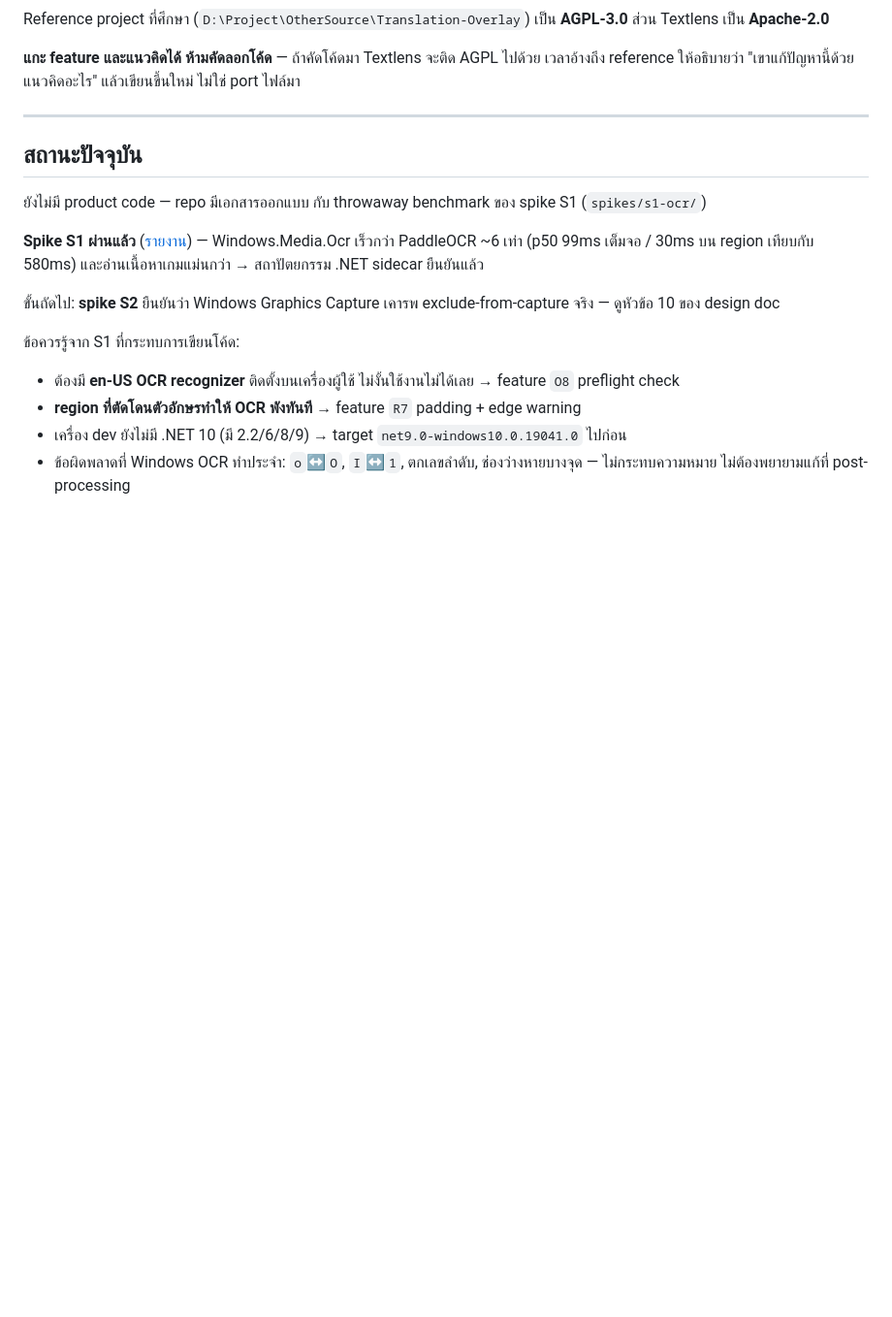
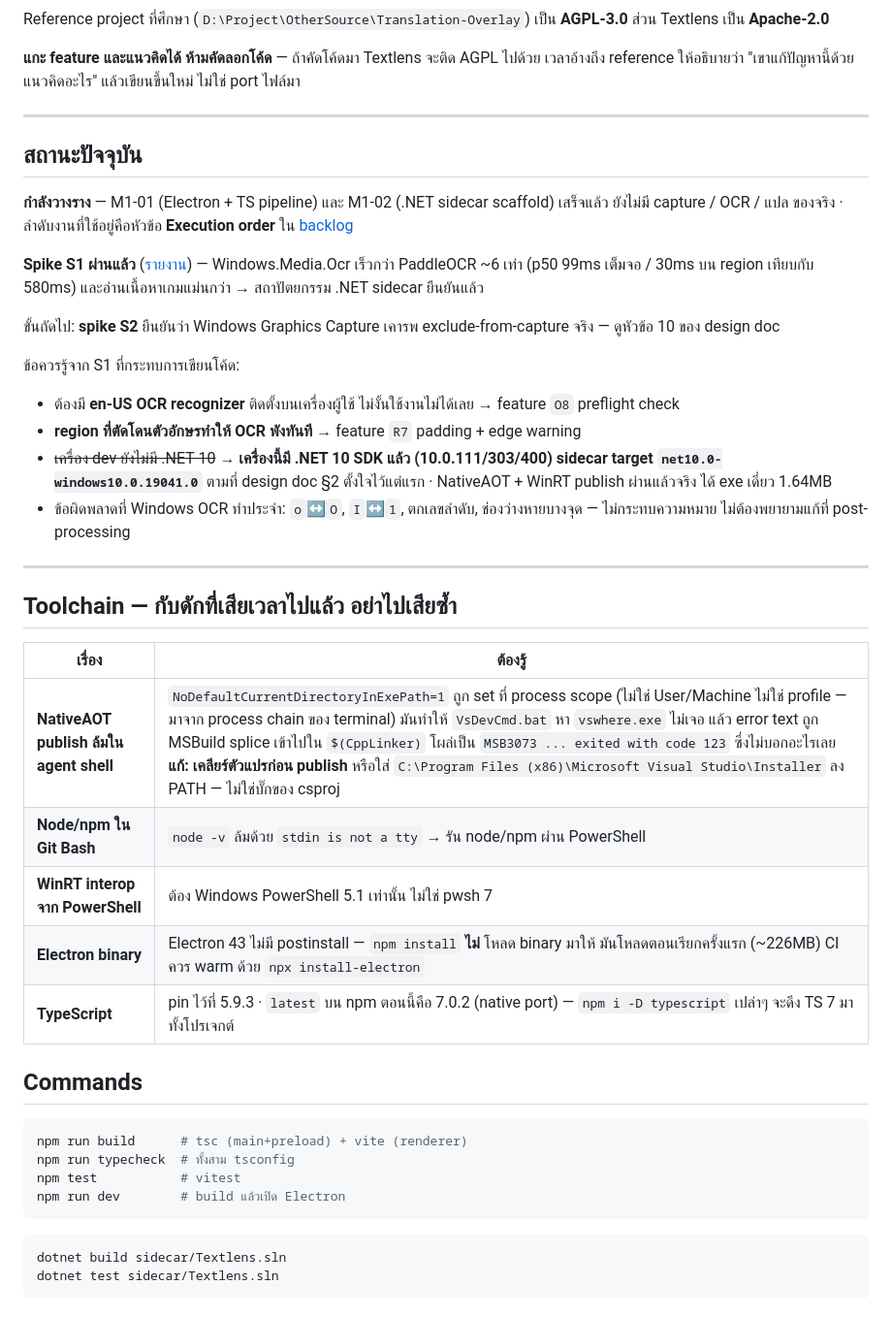
Before and after one commit to zsitthiporn/textlens, a Markdown page: CLAUDE.md, the part around the change. Shown at 97% size. Rendered like a GitHub page; blank space fills up the shorter version.

Commit message:
docs: correct the .NET version claim, and record the toolchain traps that cost us
Three documents asserted this machine had no .NET 10 SDK and that the sidecar
should therefore target net9.0. All three were stale: 10.0.111, 10.0.303 and
10.0.400 are installed. The instruction carried its own expiry condition, and
the approved design doc always specified .NET 10 AOT — so this restores the
original intent rather than overriding a decision.

Waited to write this until M1-02 had actually published a NativeAOT + WinRT exe
on net10.0, so one stale claim is not replaced by an unverified one.

The toolchain table is the more valuable half. Each row is a trap that already
consumed real time this session, and each presents as a symptom that points
somewhere other than the cause:

- NativeAOT publish fails with MSB3073 exit code 123, which reads like a
  compiler bug. It is a process-scoped environment variable breaking VsDevCmd's
  lookup of vswhere, whose stderr MSBuild then splices into the linker path.
- `node -v` fails under Git Bash with "stdin is not a tty", which reads like a
  broken Node install.
- `npm install` leaves no Electron binary on disk, which reads like a failed
  install. Electron 43 has no postinstall and fetches lazily on first run.
- `npm i -D typescript` now pulls TypeScript 7, the native port, because it took
  over the `latest` tag.

Also adds the build and test commands, replacing the placeholder comment that
asked for them, and updates the status section — the repo has code now.

Co-Authored-By: Claude Opus 5 <noreply@anthropic.com>

````diff
--- a/CLAUDE.md
+++ b/CLAUDE.md
@@ -63,7 +63,8 @@ Reference project ที่ศึกษา (`D:\Project\OtherSource\Translation-
 
 ## สถานะปัจจุบัน
 
-ยังไม่มี product code — repo มีเอกสารออกแบบ กับ throwaway benchmark ของ spike S1 (`spikes/s1-ocr/`)
+**กำลังวางราง** — M1-01 (Electron + TS pipeline) และ M1-02 (.NET sidecar scaffold) เสร็จแล้ว
+ยังไม่มี capture / OCR / แปล ของจริง · ลำดับงานที่ใช้อยู่คือหัวข้อ **Execution order** ใน [backlog](docs/backlog/mvp-issues.md)
 
 **Spike S1 ผ่านแล้ว** ([รายงาน](docs/spikes/2026-08-15-s1-ocr-engine.md)) — Windows.Media.Ocr เร็วกว่า PaddleOCR ~6 เท่า
 (p50 99ms เต็มจอ / 30ms บน region เทียบกับ 580ms) และอ่านเนื้อหาเกมแม่นกว่า → สถาปัตยกรรม .NET sidecar ยืนยันแล้ว
@@ -73,7 +74,31 @@ Reference project ที่ศึกษา (`D:\Project\OtherSource\Translation-
 ข้อควรรู้จาก S1 ที่กระทบการเขียนโค้ด:
 - ต้องมี **en-US OCR recognizer** ติดตั้งบนเครื่องผู้ใช้ ไม่งั้นใช้งานไม่ได้เลย → feature `O8` preflight check
 - **region ที่ตัดโดนตัวอักษรทำให้ OCR พังทันที** → feature `R7` padding + edge warning
-- เครื่อง dev ยังไม่มี .NET 10 (มี 2.2/6/8/9) → target `net9.0-windows10.0.19041.0` ไปก่อน
+- ~~เครื่อง dev ยังไม่มี .NET 10~~ → **เครื่องนี้มี .NET 10 SDK แล้ว (10.0.111/303/400) sidecar target `net10.0-windows10.0.19041.0`** ตามที่ design doc §2 ตั้งใจไว้แต่แรก · NativeAOT + WinRT publish ผ่านแล้วจริง ได้ exe เดี่ยว 1.64MB
 - ข้อผิดพลาดที่ Windows OCR ทำประจำ: `o`↔`O`, `I`↔`1`, ตกเลขลำดับ, ช่องว่างหายบางจุด — ไม่กระทบความหมาย ไม่ต้องพยายามแก้ที่ post-processing
 
-<!-- เพิ่ม build/test/lint commands ที่นี่เมื่อเริ่มมีโค้ด -->
+---
+
+## Toolchain — กับดักที่เสียเวลาไปแล้ว อย่าไปเสียซ้ำ
+
+| เรื่อง | ต้องรู้ |
+|---|---|
+| **NativeAOT publish ล้มใน agent shell** | `NoDefaultCurrentDirectoryInExePath=1` ถูก set ที่ process scope (ไม่ใช่ User/Machine ไม่ใช่ profile — มาจาก process chain ของ terminal) มันทำให้ `VsDevCmd.bat` หา `vswhere.exe` ไม่เจอ แล้ว error text ถูก MSBuild splice เข้าไปใน `$(CppLinker)` โผล่เป็น `MSB3073 ... exited with code 123` ซึ่งไม่บอกอะไรเลย **แก้: เคลียร์ตัวแปรก่อน publish** หรือใส่ `C:\Program Files (x86)\Microsoft Visual Studio\Installer` ลง PATH — ไม่ใช่บั๊กของ csproj |
+| **Node/npm ใน Git Bash** | `node -v` ล้มด้วย `stdin is not a tty` → รัน node/npm ผ่าน PowerShell |
+| **WinRT interop จาก PowerShell** | ต้อง Windows PowerShell 5.1 เท่านั้น ไม่ใช่ pwsh 7 |
+| **Electron binary** | Electron 43 ไม่มี postinstall — `npm install` **ไม่** โหลด binary มาให้ มันโหลดตอนเรียกครั้งแรก (~226MB) CI ควร warm ด้วย `npx install-electron` |
+| **TypeScript** | pin ไว้ที่ 5.9.3 · `latest` บน npm ตอนนี้คือ 7.0.2 (native port) — `npm i -D typescript` เปล่าๆ จะดึง TS 7 มาทั้งโปรเจกต์ |
+
+## Commands
+
+```bash
+npm run build      # tsc (main+preload) + vite (renderer)
+npm run typecheck  # ทั้งสาม tsconfig
+npm test           # vitest
+npm run dev        # build แล้วเปิด Electron
+```
+
+```bash
+dotnet build sidecar/Textlens.sln
+dotnet test sidecar/Textlens.sln
+```
````
Also changed, not shown: docs/backlog/mvp-issues.md (+2 -2 lines), docs/feature-spec.md (+1 -1 lines).
